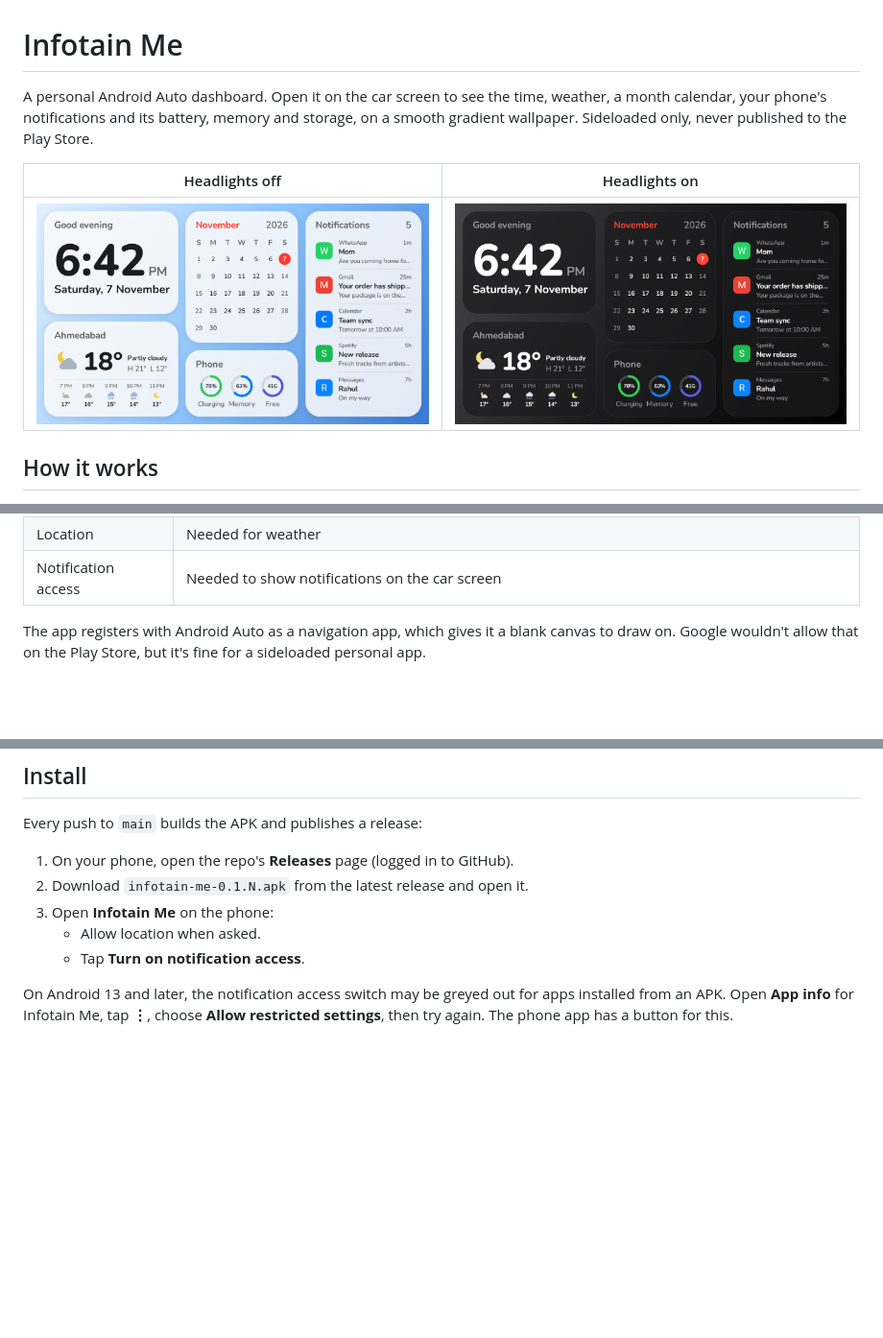
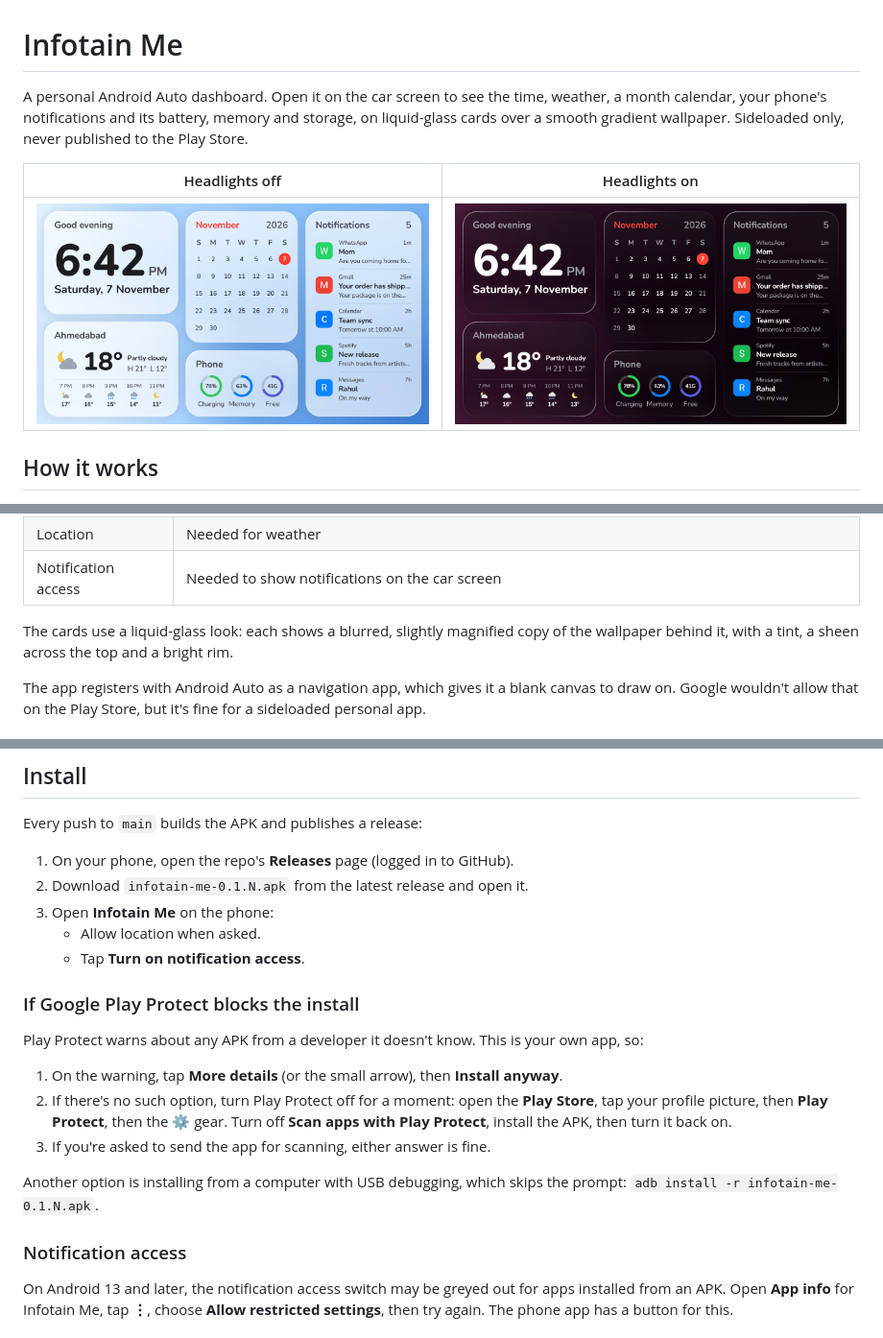
Before and after one commit to sapremdonda/infotain-me, a Markdown page: README.md, 3 parts joined by grey strips. Shown at 96% size. Drawn GitHub-style; pictures changed too: docs/car-dark.png, docs/car-light.png; blank space fills up the shorter version.

```diff
--- a/README.md
+++ b/README.md
@@ -1,8 +1,8 @@
 # Infotain Me
 
 A personal Android Auto dashboard. Open it on the car screen to see the time, weather, a
-month calendar, your phone's notifications and its battery, memory and storage, on a smooth
-gradient wallpaper. Sideloaded only, never published to the Play Store.
+month calendar, your phone's notifications and its battery, memory and storage, on liquid-glass
+cards over a smooth gradient wallpaper. Sideloaded only, never published to the Play Store.
 
 | Headlights off | Headlights on |
 | --- | --- |
@@ -24,6 +24,9 @@ gradient wallpaper. Sideloaded only, never published to the Play Store.
 | Temperature | Automatic (from your region), °C, °F |
 | Location | Needed for weather |
 | Notification access | Needed to show notifications on the car screen |
+
+The cards use a liquid-glass look: each shows a blurred, slightly magnified copy of the
+wallpaper behind it, with a tint, a sheen across the top and a bright rim.
 
 The app registers with Android Auto as a navigation app, which gives it a blank canvas to draw
 on. Google wouldn't allow that on the Play Store, but it's fine for a sideloaded personal app.
@@ -54,6 +57,21 @@ Every push to `main` builds the APK and publishes a release:
 3. Open **Infotain Me** on the phone:
    - Allow location when asked.
    - Tap **Turn on notification access**.
+
+### If Google Play Protect blocks the install
+
+Play Protect warns about any APK from a developer it doesn't know. This is your own app, so:
+
+1. On the warning, tap **More details** (or the small arrow), then **Install anyway**.
+2. If there's no such option, turn Play Protect off for a moment: open the **Play Store**, tap
+   your profile picture, then **Play Protect**, then the ⚙ gear. Turn off
+   **Scan apps with Play Protect**, install the APK, then turn it back on.
+3. If you're asked to send the app for scanning, either answer is fine.
+
+Another option is installing from a computer with USB debugging, which skips the prompt:
+`adb install -r infotain-me-0.1.N.apk`.
+
+### Notification access
 
 On Android 13 and later, the notification access switch may be greyed out for apps installed
 from an APK. Open **App info** for Infotain Me, tap **⋮**, choose **Allow restricted settings**,
```
Also changed, not shown: 3 other files.
